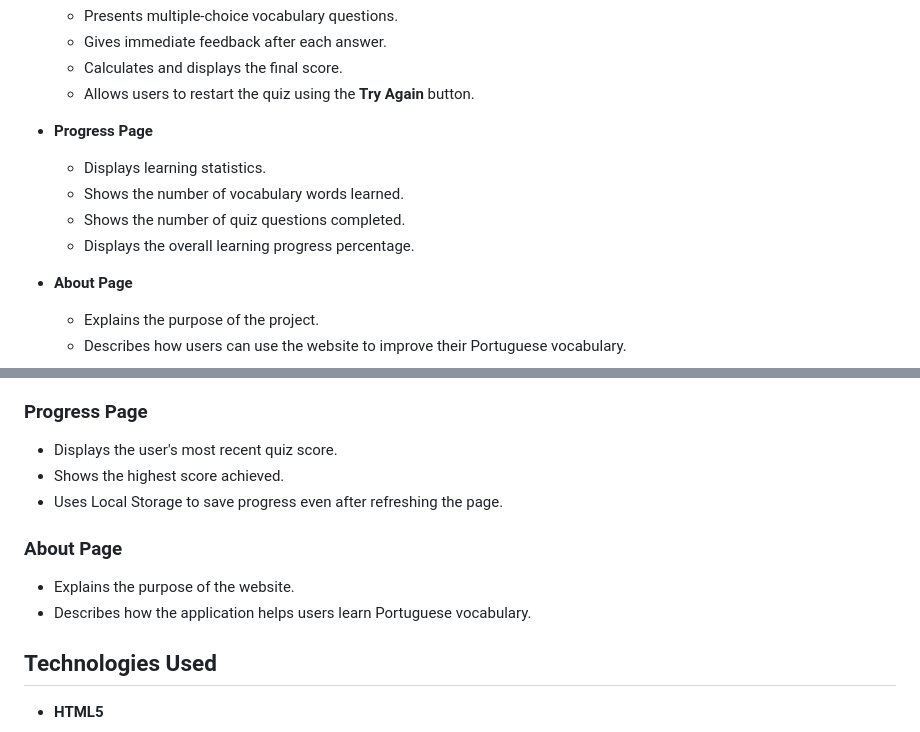
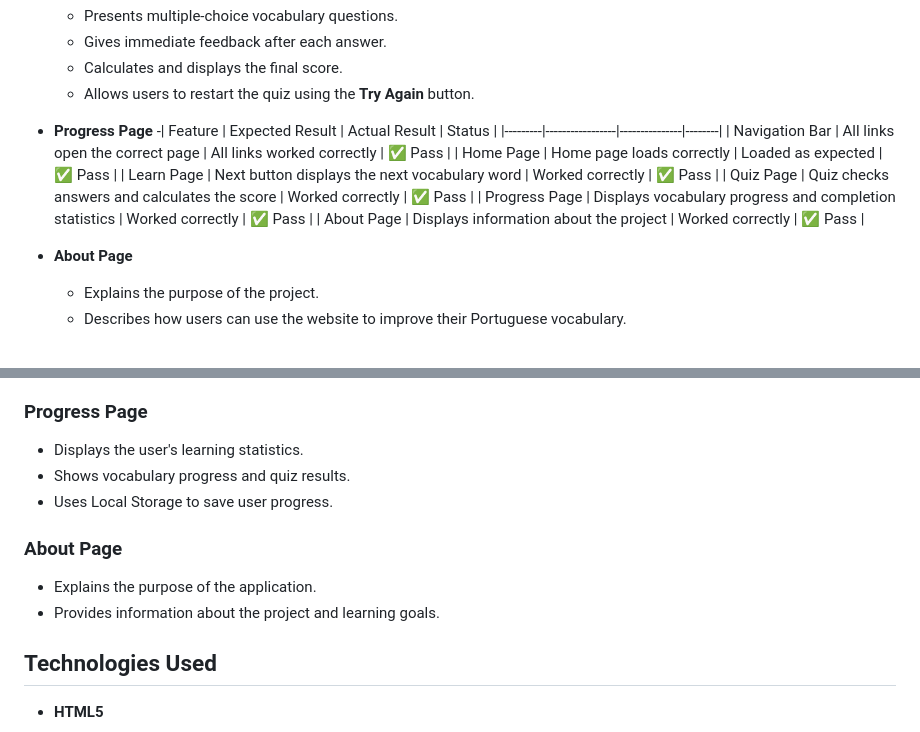
Before and after one commit to Krisztina-sketch/portuguese-vocabulary-trainer, a Markdown page: README.md, 2 parts joined by grey strips. Drawn GitHub-style.

```diff
--- a/README.md
+++ b/README.md
@@ -54,10 +71,14 @@ The website was designed with simplicity and ease of use in mind. A clean layout
   - Allows users to restart the quiz using the **Try Again** button.
 
 - **Progress Page**
-  - Displays learning statistics.
-  - Shows the number of vocabulary words learned.
-  - Shows the number of quiz questions completed.
-  - Displays the overall learning progress percentage.
+  -| Feature | Expected Result | Actual Result | Status |
+|---------|-----------------|---------------|--------|
+| Navigation Bar | All links open the correct page | All links worked correctly | ✅ Pass |
+| Home Page | Home page loads correctly | Loaded as expected | ✅ Pass |
+| Learn Page | Next button displays the next vocabulary word | Worked correctly | ✅ Pass |
+| Quiz Page | Quiz checks answers and calculates the score | Worked correctly | ✅ Pass |
+| Progress Page | Displays vocabulary progress and completion statistics | Worked correctly | ✅ Pass |
+| About Page | Displays information about the project | Worked correctly | ✅ Pass |
 
 - **About Page**
   - Explains the purpose of the project.
@@ -112,14 +133,16 @@ The website was designed with simplicity and ease of use in mind. A clean layout
 
 ### Progress Page
 
-- Displays the user's most recent quiz score.
-- Shows the highest score achieved.
-- Uses Local Storage to save progress even after refreshing the page.
+- Displays the user's learning statistics.
+- Shows vocabulary progress and quiz results.
+- Uses Local Storage to save user progress.
 
 ### About Page
 
-- Explains the purpose of the website.
-- Describes how the application helps users learn Portuguese vocabulary.
+- Explains the purpose of the application.
+- Provides information about the project and learning goals.
+
+
 
 ## Technologies Used
 
```
Also changed, not shown: other parts of README.md (+18 -1 lines), assets/homepage-wireframe.jpg (added).
